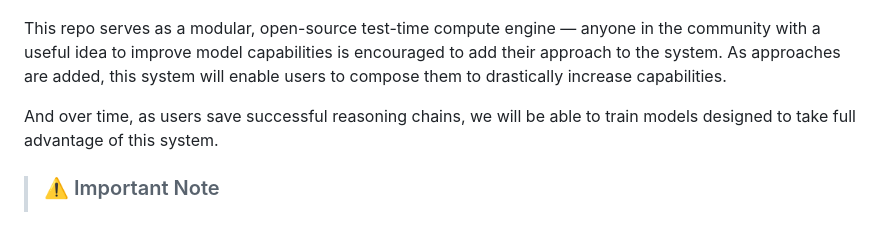
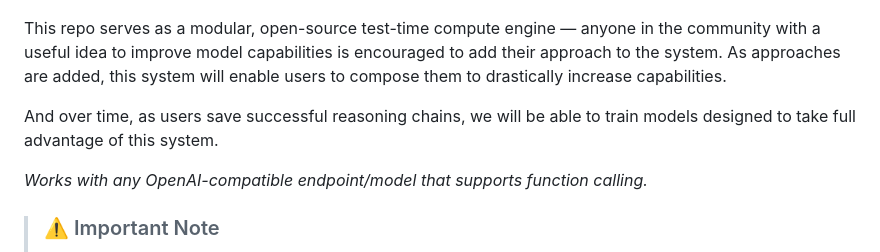
Before and after one commit to mshumer/OpenReasoningEngine, a Markdown page: README.md, the part around the change. Rendered like a GitHub page; blank space fills up the shorter version.

```diff
--- a/README.md
+++ b/README.md
@@ -12,6 +12,8 @@ we can create something more powerful together in the open.**
 This repo serves as a modular, open-source test-time compute engine — anyone in the community with a useful idea to improve model capabilities is encouraged to add their approach to the system. As approaches are added, this system will enable users to compose them to drastically increase capabilities.
 
 And over time, as users save successful reasoning chains, we will be able to train models designed to take full advantage of this system.
+
+*Works with any OpenAI-compatible endpoint/model that supports function calling.*
 
 > ### ⚠️ Important Note
 > **We are going to be very selective about what we add to this system. If an approach doesn't have a clear path to increasing the capabilities of the system, we will not add it.**
```
